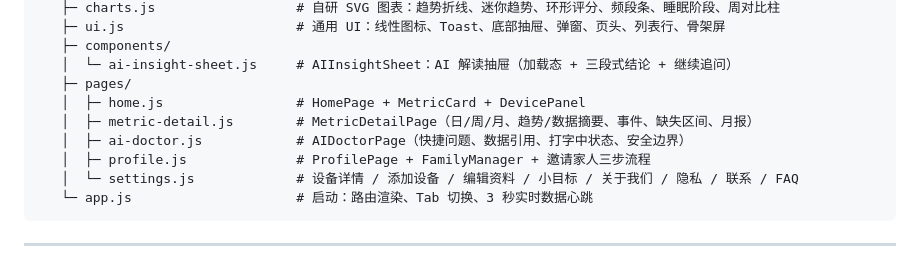
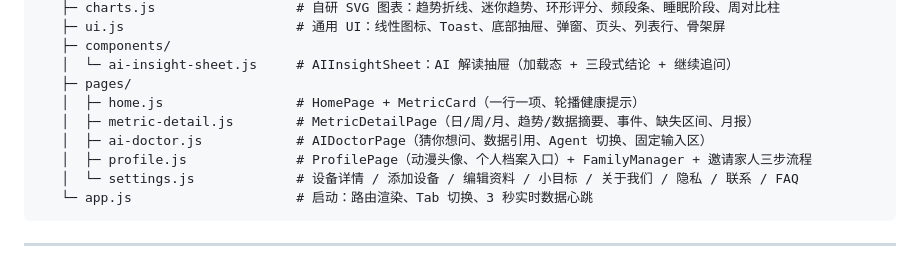
Before and after one commit to PenghuiLou/neuro-health-h5-demo, a Markdown page: README.md, the part around the change. Rendered like a GitHub page.

Commit message:
docs: README 目录结构说明同步 UI 改版（移除 DevicePanel 引用等）

````diff
--- a/README.md
+++ b/README.md
@@ -48,10 +48,10 @@ neuro-health-h5-demo/
    ├─ components/
    │  └─ ai-insight-sheet.js     # AIInsightSheet：AI 解读抽屉（加载态 + 三段式结论 + 继续追问）
    ├─ pages/
-   │  ├─ home.js                 # HomePage + MetricCard + DevicePanel
+   │  ├─ home.js                 # HomePage + MetricCard（一行一项、轮播健康提示）
    │  ├─ metric-detail.js        # MetricDetailPage（日/周/月、趋势/数据摘要、事件、缺失区间、月报）
-   │  ├─ ai-doctor.js            # AIDoctorPage（快捷问题、数据引用、打字中状态、安全边界）
-   │  ├─ profile.js              # ProfilePage + FamilyManager + 邀请家人三步流程
+   │  ├─ ai-doctor.js            # AIDoctorPage（猜你想问、数据引用、Agent 切换、固定输入区）
+   │  ├─ profile.js              # ProfilePage（动漫头像、个人档案入口）+ FamilyManager + 邀请家人三步流程
    │  └─ settings.js             # 设备详情 / 添加设备 / 编辑资料 / 小目标 / 关于我们 / 隐私 / 联系 / FAQ
    └─ app.js                     # 启动：路由渲染、Tab 切换、3 秒实时数据心跳
 ```
````
